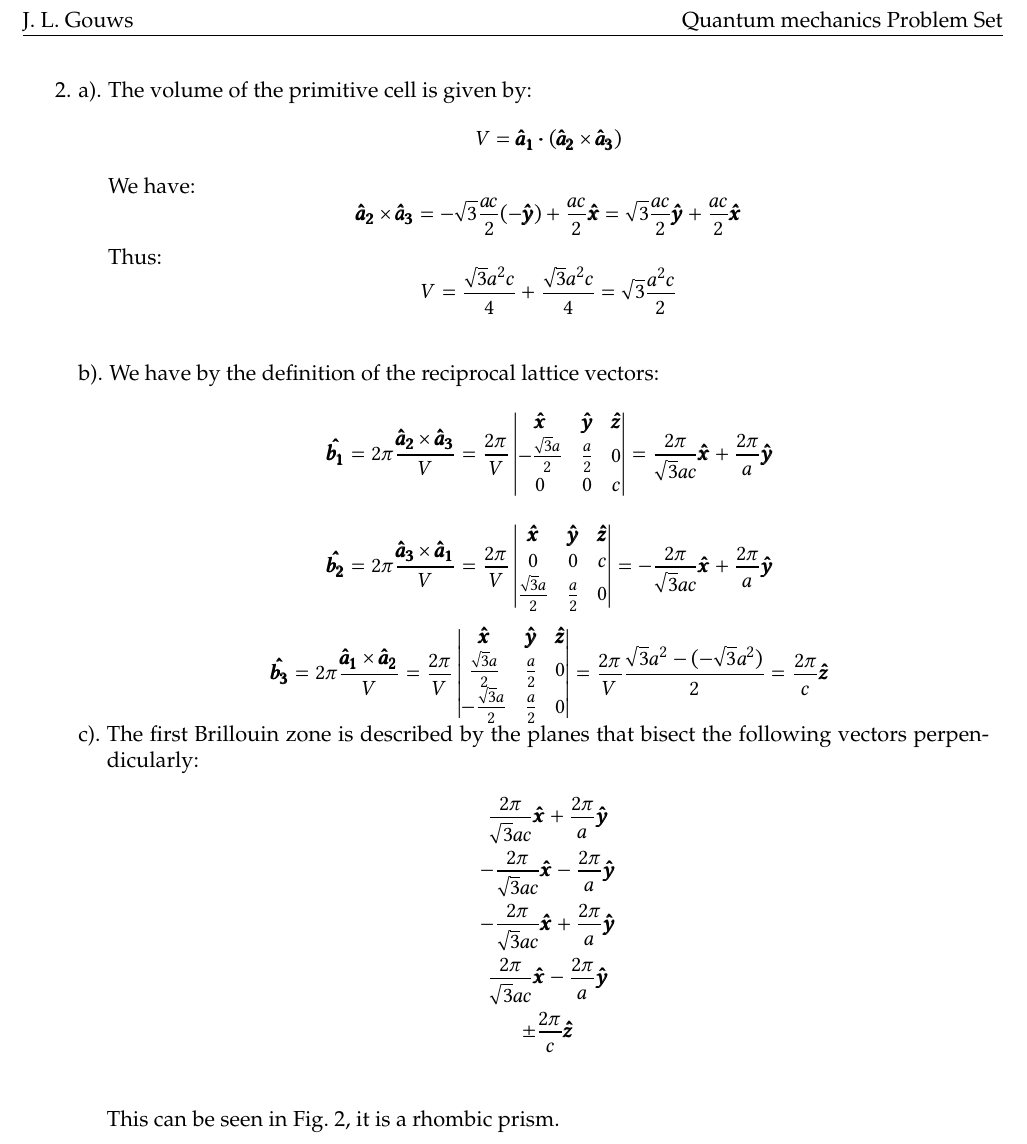
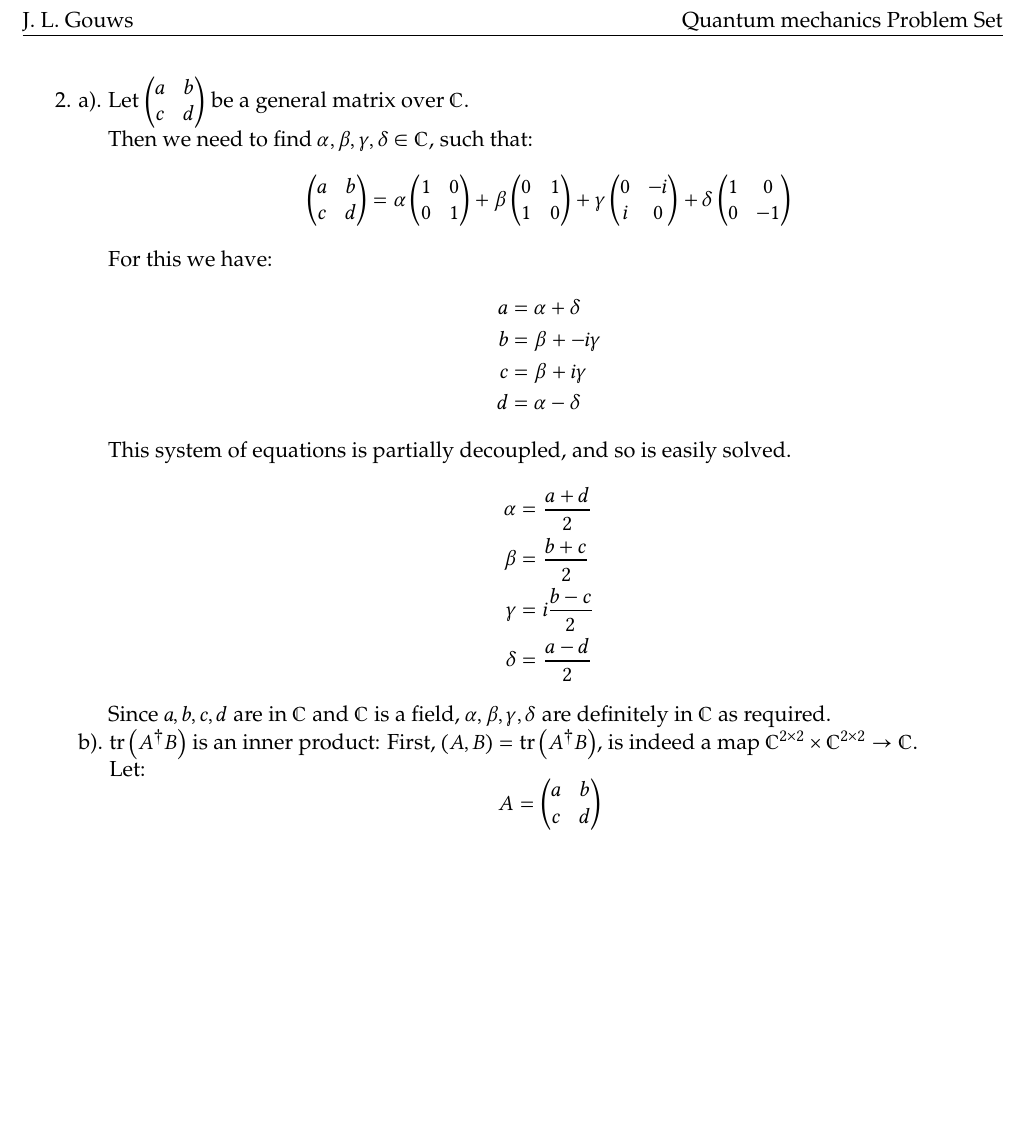
Before and after one commit to JLGouws/PhysicsHonours, a LaTeX problem sheet (QM/Assignment1/JLGouws26634554QM1.tex): part of page 2 of 2, cut so that both start at the same text, the shorter picture padded with empty space. Compiled offline with XeLaTeX.

Commit message:
Did some more work on the QM assignment

```diff
--- a/QM/Assignment1/JLGouws26634554QM1.tex
+++ b/QM/Assignment1/JLGouws26634554QM1.tex
@@ -32,6 +32,7 @@
 \newcommand{\at}{\pmb{\hat a_3}}
 \newcommand\uv[1]{\pmb{\hat {#1}}}
 \newcommand\vect[1]{\pmb{{#1}}}
+\newcommand\rbm[1]{\left(\begin{matrix} {#1} \end{matrix}\right)}
 \newcommand\dprod{\pmb{\cdot}}
 
 \pgfplotsset{compat=newest}
@@ -89,3 +75,5 @@ $\phantom{1.}$
+\iffalse
+\begin{figure}
   \centering
   \begin{tikzpicture}
     \draw[->] (0, 0) -- (4.5, 0) node[anchor = south west] {$x$};
@@ -136,75 +124,44 @@ $\phantom{1.}$
   \caption{The first Brillouin zone of a hexagonal lattice}
   \label{fig:firsBrillouin}
 \end{figure}
+\fi
 
 2.
 \begin{minipage}[t]{0.9\textwidth}
   a).
   \begin{minipage}[t]{\textwidth}
-    The volume of the primitive cell is given by:
+    Let $\left(\begin{matrix} a & b \\ c & d\end{matrix}\right)$ be a general matrix over $\mathbb{C}$.\\
+    Then we need to find $\alpha, \beta, \gamma, \delta \in \mathbb{C}$, such that:
     \begin{equation*}
-      V = \af \dprod (\as \times \at)
+      \left(\begin{matrix} a & b \\ c & d\end{matrix}\right) = \alpha \left(\begin{matrix}1 & 0 \\ 0 & 1\end{matrix}\right)
+        + \beta \left(\begin{matrix}0 & 1 \\ 1 & 0\end{matrix}\right) + \gamma \left(\begin{matrix}0 & -i \\ i & 0\end{matrix}\right) + \delta\left(\begin{matrix}1 & 0 \\ 0 & -1\end{matrix}\right)
     \end{equation*}
-    We have:
-    \begin{equation*}
-      \as \times \at = - \sqrt{3}\frac{ac}{2} (- \uv{y}) + \frac{ac}{2} \uv{x} = \sqrt{3}\frac{ac}{2} \uv{y} + \frac{ac}{2} \uv{x}
-    \end{equation*}
-    Thus:
-    \begin{equation*}
-      V = \frac{\sqrt{3} a^2c}{4} + \frac{\sqrt{3} a^2c}{4} = \sqrt{3} \frac{a^2c}{2}
-    \end{equation*}\\
+    For this we have:
+    \begin{align*}
+      a &= \alpha + \delta\\
+      b &= \beta + -i\gamma\\
+      c &= \beta  + i\gamma\\
+      d &= \alpha - \delta
+    \end{align*}
+    This system of equations is partially decoupled, and so is easily solved.
+    \begin{align*}
+      \alpha  &= \frac{a + d}{2}\\
+      \beta &= \frac{b + c}{2}\\
+      \gamma &= i\frac{b - c}{2}\\
+      \delta &= \frac{a - d}{2}
+    \end{align*}
+    Since $a, b, c, d$ are in $\mathbb{C}$ and $\mathbb{C}$ is a field, $\alpha, \beta, \gamma, \delta$ are definitely in $\mathbb{C}$ as required.
   \end{minipage}
+
   b).
   \begin{minipage}[t]{\textwidth}
-    We have by the definition of the reciprocal lattice vectors:
+    $\trace\left({A^\dagger B}\right)$ is an inner product:
+    First, $\left(A, B\right) = \trace\left(A^\dagger B\right)$, is indeed a map $\mathbb{C}^{2\times 2}\times \mathbb{C}^{2\times 2} \to \mathbb{C}$.\\
+    Let:
     \begin{equation*}
-      \uv{b_1} = 2 \pi \frac{\as \times \at}{V} = \frac{2 \pi}{V}
-      \left|
-      \begin{matrix}
-        \uv{x} & \uv{y} & \uv{z}\\
-        -\frac{\sqrt{3}a}{2} & \frac{a}{2} & 0\\
-        0 & 0 & c
-      \end{matrix}
-      \right|
-      = \frac{2 \pi}{\sqrt{3}ac} \uv{x} + \frac{2\pi}{a}\uv{y}
-    \end{equation*}
-    \begin{equation*}
-      \uv{b_2} = 2 \pi \frac{\at \times \af}{V} = \frac{2 \pi}{V}
-      \left|
-      \begin{matrix}
-        \uv{x} & \uv{y} & \uv{z}\\
-        0 & 0 & c\\
-        \frac{\sqrt{3}a}{2} & \frac{a}{2} & 0
-      \end{matrix}
-      \right|
-      =  - \frac{2 \pi}{\sqrt{3}ac} \uv{x} + \frac{2\pi}{a}\uv{y}
-    \end{equation*}
-    \begin{equation*}
-      \uv{b_3} = 2 \pi \frac{\af \times \as}{V} = \frac{2 \pi}{V}
-      \left|
-      \begin{matrix}
-        \uv{x} & \uv{y} & \uv{z}\\
-         \frac{\sqrt{3}a}{2} & \frac{a}{2} & 0\\
-        -\frac{\sqrt{3}a}{2} & \frac{a}{2} & 0
-      \end{matrix}
-      \right|
-      = \frac{2 \pi}{V}\frac{\sqrt{3}a^2 - (-\sqrt{3}a^2)}{2}
-      = \frac{2 \pi}{c} \uv{z}
+      A = \rbm{a & b \\ c & d}
     \end{equation*}
   \end{minipage}
 
-  c).
-  \begin{minipage}[t]{\textwidth}
-    The first Brillouin zone is described by the planes that bisect the following vectors perpendicularly:
-    \begin{gather*}
-      \frac{2 \pi}{\sqrt{3}ac} \uv{x} + \frac{2\pi}{a}\uv{y}\\
-      - \frac{2 \pi}{\sqrt{3}ac} \uv{x} - \frac{2\pi}{a}\uv{y}\\
-      -\frac{2 \pi}{\sqrt{3}ac} \uv{x} + \frac{2\pi}{a}\uv{y}\\
-      \frac{2 \pi}{\sqrt{3}ac} \uv{x} - \frac{2\pi}{a}\uv{y}\\
-      \pm \frac{2 \pi}{c} \uv{z}\\
-    \end{gather*}
-    This can be seen in Fig.~\ref{fig:firsBrillouin},
-    it is a rhombic prism.
-  \end{minipage}
 \end{minipage}
 \end{document}
```
Also changed, not shown: QM/Assignment1/JLGouws26634554QM1.pdf, QM/Assignment1/JLGouws26634554QM1.tex (39 more changed lines), 3 other files.
